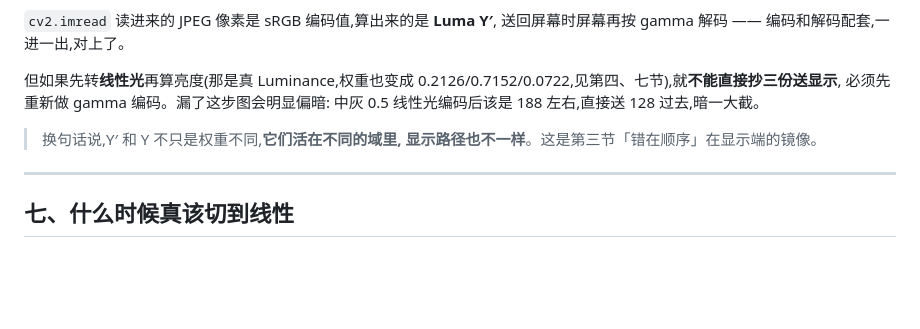
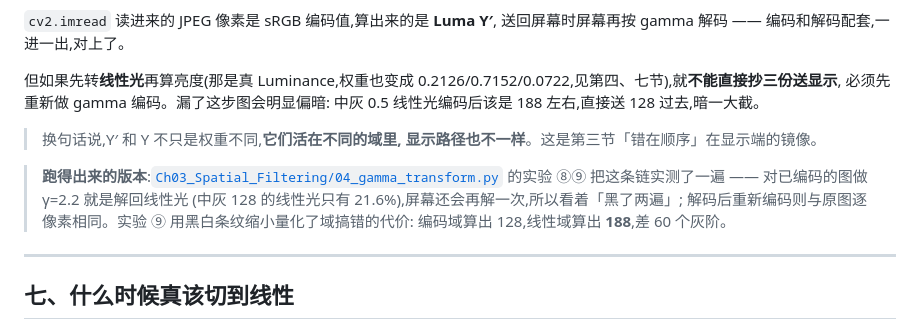
Before and after one commit to xiaerfei/ImageProcessing-Playground, a Markdown page: Documents/02-intensity/luma-and-linear-light.md, the part around the change. Rendered like a GitHub page; blank space fills up the shorter version.

```diff
--- a/Documents/02-intensity/luma-and-linear-light.md
+++ b/Documents/02-intensity/luma-and-linear-light.md
@@ -376,6 +376,12 @@ ax.imshow(img, cmap="gray", vmin=0, vmax=255)
 > 换句话说,Y′ 和 Y 不只是权重不同,**它们活在不同的域里,
 > 显示路径也不一样**。这是第三节「错在顺序」在显示端的镜像。
 
+> **跑得出来的版本**:[`Ch03_Spatial_Filtering/04_gamma_transform.py`](../../Python-Prototyping/Ch03_Spatial_Filtering/04_gamma_transform.py)
+> 的实验 ⑧⑨ 把这条链实测了一遍 —— 对已编码的图做 γ=2.2 就是解回线性光
+> (中灰 128 的线性光只有 21.6%),屏幕还会再解一次,所以看着「黑了两遍」;
+> 解码后重新编码则与原图逐像素相同。实验 ⑨ 用黑白条纹缩小量化了域搞错的代价:
+> 编码域算出 128,线性域算出 **188**,差 60 个灰阶。
+
 ---
 
 ## 七、什么时候真该切到线性
```
Also changed, not shown: Python-Prototyping/Ch03_Spatial_Filtering/README.md (+1 -1 lines), Assets/results/gamma-domain-demo.png (added), 1 other file.
